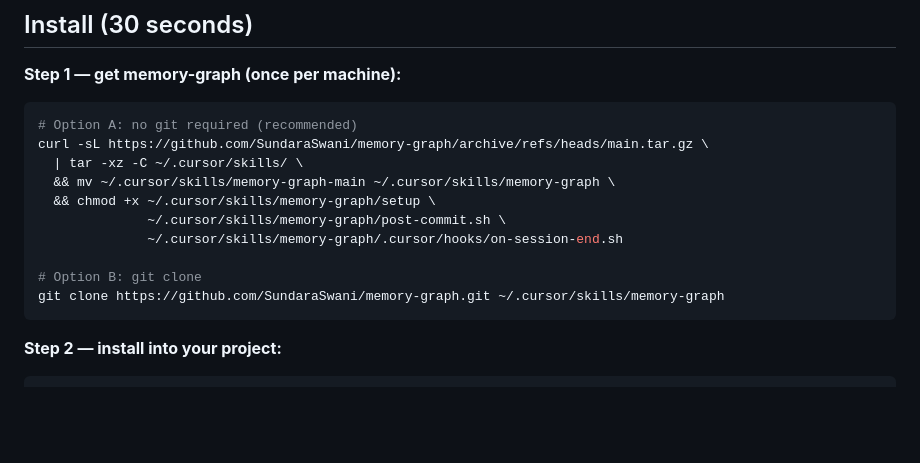
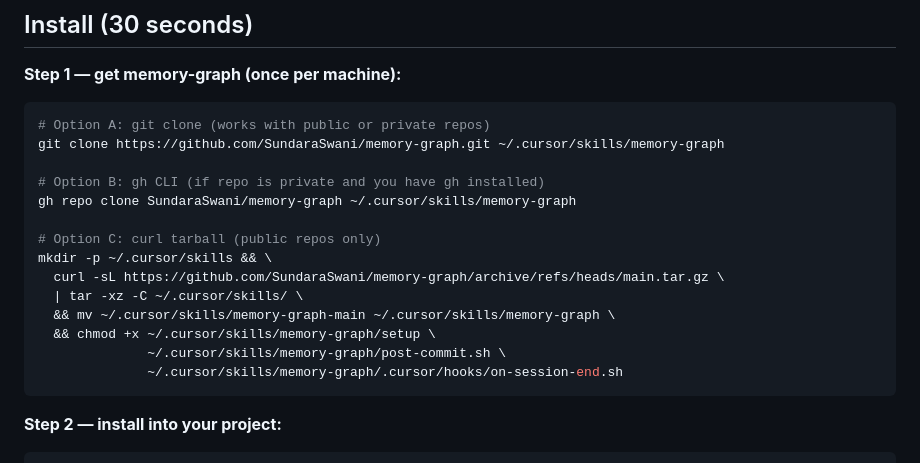
Before and after one commit to SundaraSwani/memory-graph, a Markdown page: README.md, the part around the change. Drawn GitHub-style; blank space fills up the shorter version.

Commit message:
docs: fix install — git clone is primary, curl requires public repo

````diff
--- a/README.md
+++ b/README.md
@@ -14,16 +14,20 @@ Three things it does:
 **Step 1 — get memory-graph (once per machine):**
 
 ```bash
-# Option A: no git required (recommended)
-curl -sL https://github.com/SundaraSwani/memory-graph/archive/refs/heads/main.tar.gz \
+# Option A: git clone (works with public or private repos)
+git clone https://github.com/SundaraSwani/memory-graph.git ~/.cursor/skills/memory-graph
+
+# Option B: gh CLI (if repo is private and you have gh installed)
+gh repo clone SundaraSwani/memory-graph ~/.cursor/skills/memory-graph
+
+# Option C: curl tarball (public repos only)
+mkdir -p ~/.cursor/skills && \
+  curl -sL https://github.com/SundaraSwani/memory-graph/archive/refs/heads/main.tar.gz \
   | tar -xz -C ~/.cursor/skills/ \
   && mv ~/.cursor/skills/memory-graph-main ~/.cursor/skills/memory-graph \
   && chmod +x ~/.cursor/skills/memory-graph/setup \
               ~/.cursor/skills/memory-graph/post-commit.sh \
               ~/.cursor/skills/memory-graph/.cursor/hooks/on-session-end.sh
-
-# Option B: git clone
-git clone https://github.com/SundaraSwani/memory-graph.git ~/.cursor/skills/memory-graph
 ```
 
 **Step 2 — install into your project:**
````
